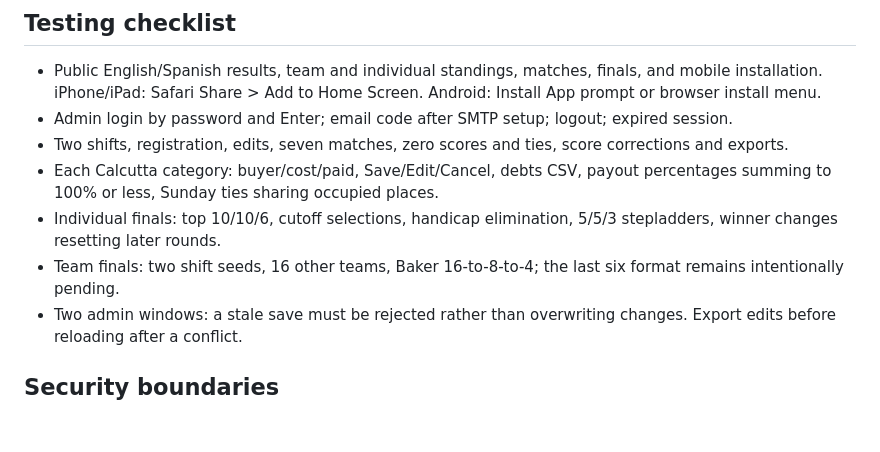
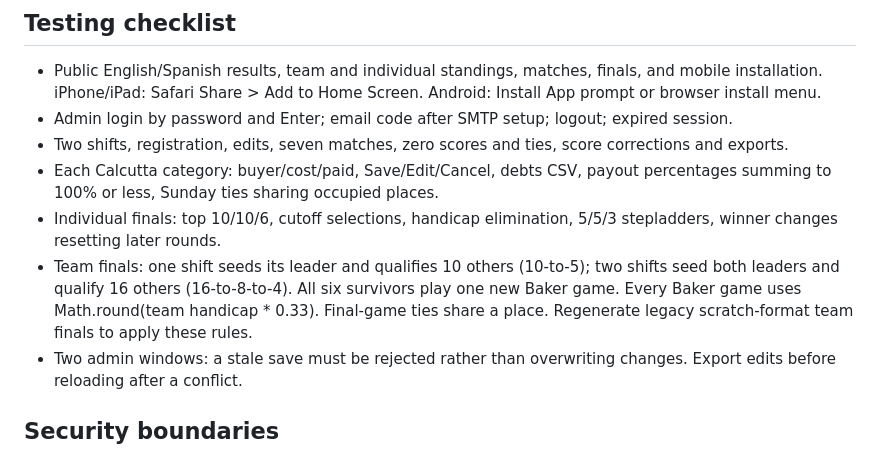
Before and after one commit to Monster-ProShop/DeLaRosaMastersv2, a Markdown page: README.md, the part around the change. GitHub-like rendering; blank space fills up the shorter version.

Commit message:
Document completed Baker finals and legacy regeneration

```diff
--- a/README.md
+++ b/README.md
@@ -36,7 +36,7 @@ For local development put those keys in an untracked .dev.vars file and run npm
 - Two shifts, registration, edits, seven matches, zero scores and ties, score corrections and exports.
 - Each Calcutta category: buyer/cost/paid, Save/Edit/Cancel, debts CSV, payout percentages summing to 100% or less, Sunday ties sharing occupied places.
 - Individual finals: top 10/10/6, cutoff selections, handicap elimination, 5/5/3 stepladders, winner changes resetting later rounds.
-- Team finals: two shift seeds, 16 other teams, Baker 16-to-8-to-4; the last six format remains intentionally pending.
+- Team finals: one shift seeds its leader and qualifies 10 others (10-to-5); two shifts seed both leaders and qualify 16 others (16-to-8-to-4). All six survivors play one new Baker game. Every Baker game uses Math.round(team handicap * 0.33). Final-game ties share a place. Regenerate legacy scratch-format team finals to apply these rules.
 - Two admin windows: a stale save must be rejected rather than overwriting changes. Export edits before reloading after a conflict.
 
 ## Security boundaries
```
